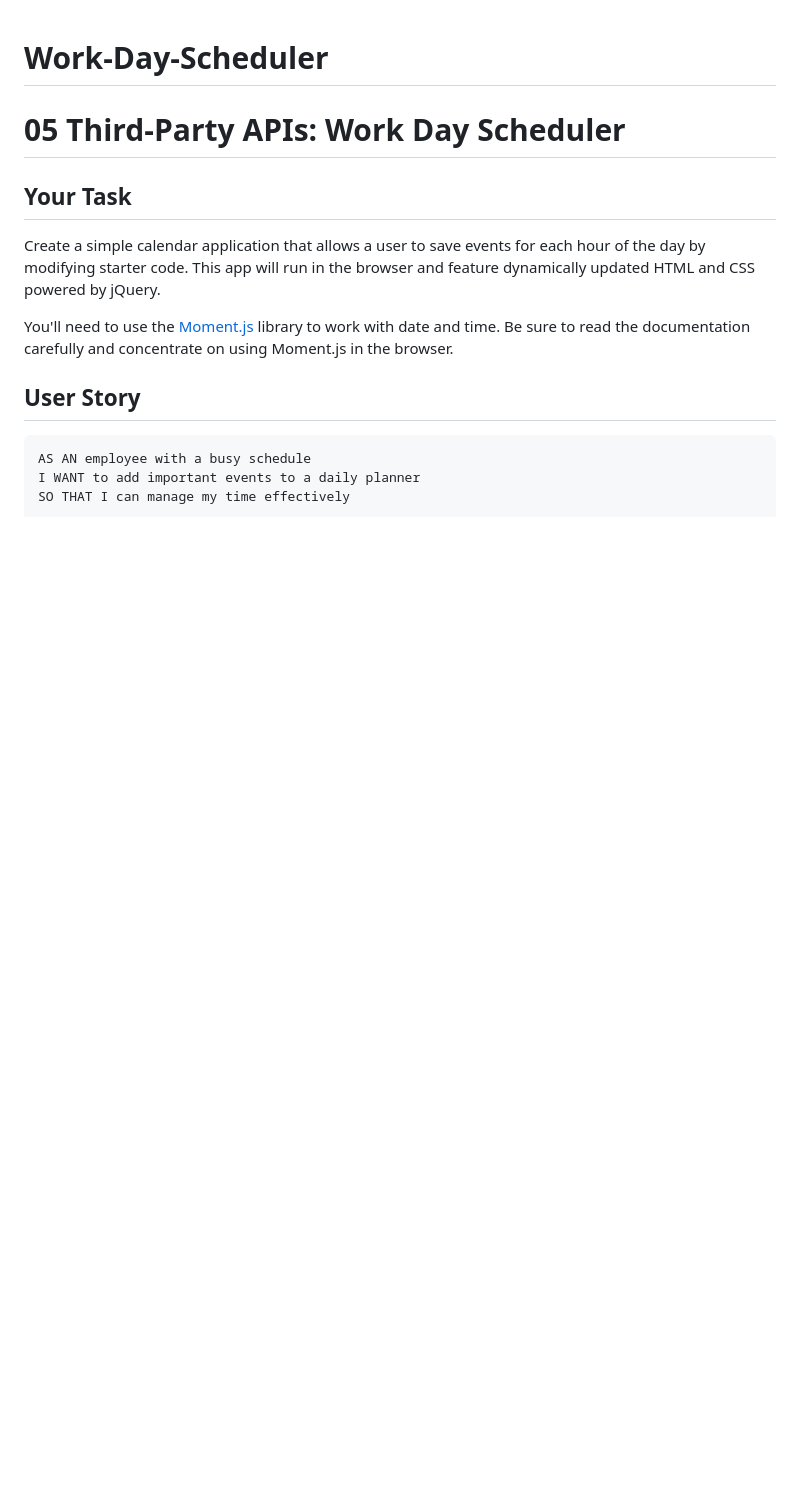
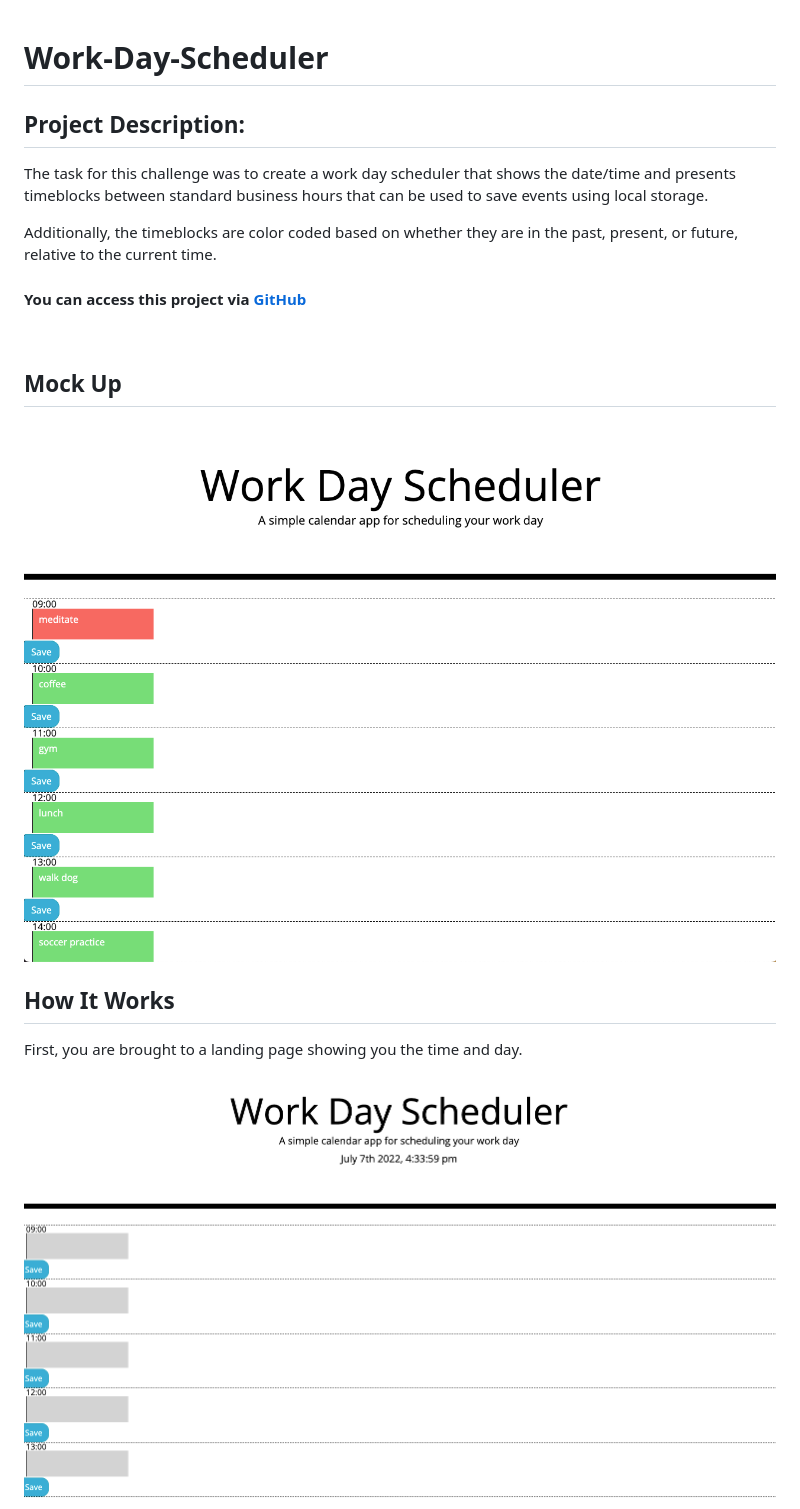
Before and after one commit to BrianLalli/Work-Day-Scheduler, a Markdown page: README.md, the part around the change printed below. Drawn GitHub-style; pictures changed too: assets/images/Landing Page.png (added), assets/images/Mock Up.png (added); blank space fills up the shorter version.

````diff
--- a/README.md
+++ b/README.md
@@ -1,18 +1,18 @@
 # Work-Day-Scheduler
 
-# 05 Third-Party APIs: Work Day Scheduler
+## Project Description:
+The task for this challenge was to create a work day scheduler that shows the date/time and presents timeblocks between standard business hours that can be used to save events using local storage.
 
-## Your Task
+Additionally, the timeblocks are color coded based on whether they are in the past, present, or future, relative to the current time.
 
-Create a simple calendar application that allows a user to save events for each hour of the day by modifying starter code. This app will run in the browser and feature dynamically updated HTML and CSS powered by jQuery.
+#### You can access this project via [GitHub](https://github.com/BrianLalli/Code-Quiz)
 
-You'll need to use the [Moment.js](https://momentjs.com/) library to work with date and time. Be sure to read the documentation carefully and concentrate on using Moment.js in the browser.
+<br>
 
-## User Story
+## Mock Up
+![Mock Up](./assets/images/Mock%20Up.png)
 
-```md
-AS AN employee with a busy schedule
-I WANT to add important events to a daily planner
-SO THAT I can manage my time effectively
-```
+## How It Works
+First, you are brought to a landing page showing you the time and day.
+![Landing Page](./assets/images/Landing%20Page.png)
 
````
Also changed, not shown: other parts of README.md (+20 -76 lines), assets/images/Add Event.png (added), assets/images/Save Button.png (added), 2 other files.
